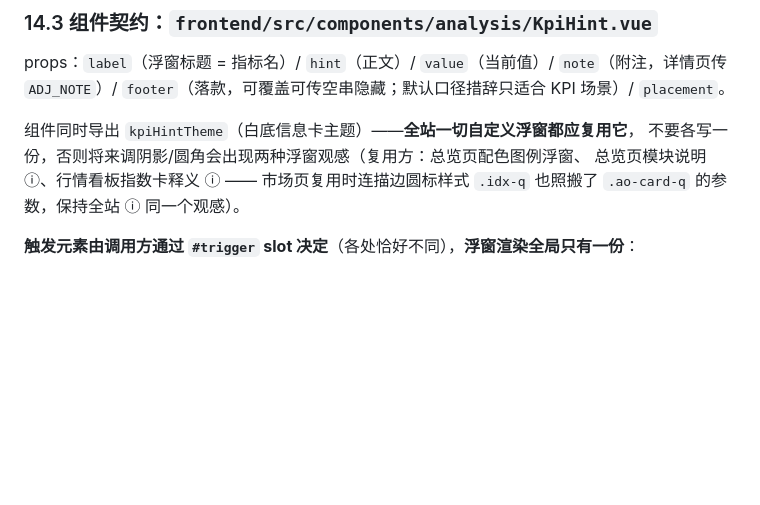
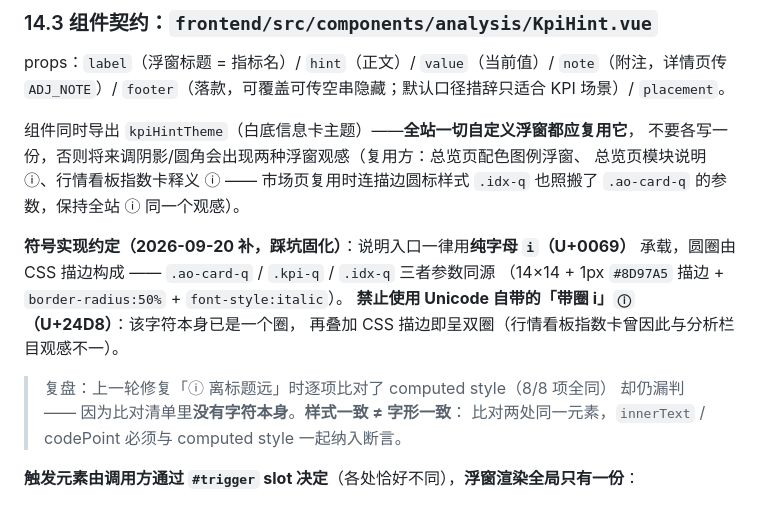
Before and after one commit to HongtaiChen/InfoData, a Markdown page: docs/design/分析研究模块交互设计规范.md, the part around the change. Rendered like a GitHub page; blank space fills up the shorter version.

Commit message:
docs(分析研究): §14 组件契约补「符号实现约定」—— 说明入口用纯字母 i，禁用带圈字符 ⓘ
把本轮踩坑固化为规范条款：
- 全站说明入口（.ao-card-q / .kpi-q / .idx-q）一律用纯字母 i（U+0069），
  圆由 CSS 描边构成，三者参数同源（14×14 + 1px #8D97A5 + 50% 圆角 + italic）；
- 禁止使用 Unicode 带圈字符 ⓘ（U+24D8）—— 字符自带一圈，叠加描边即双圈；
- 复盘注记：上一轮「ⓘ 离标题远」的修复中 computed style 8/8 项全同却漏判，
  因为比对照单里没有字符本身 → **样式一致 ≠ 字形一致**，
  innerText / codePoint 必须与 computed style 一起纳入断言。

```diff
--- a/docs/design/分析研究模块交互设计规范.md
+++ b/docs/design/分析研究模块交互设计规范.md
@@ -615,6 +615,16 @@ props：`label`（浮窗标题 = 指标名）/ `hint`（正文）/ `value`（当
 总览页模块说明 ⓘ、行情看板指数卡释义 ⓘ —— 市场页复用时连描边圆标样式
 `.idx-q` 也照搬了 `.ao-card-q` 的参数，保持全站 ⓘ 同一个观感）。
 
+**符号实现约定（2026-09-20 补，踩坑固化）**：说明入口一律用**纯字母 `i`（U+0069）**
+承载，圆圈由 CSS 描边构成 —— `.ao-card-q` / `.kpi-q` / `.idx-q` 三者参数同源
+（14×14 + 1px `#8D97A5` 描边 + `border-radius:50%` + `font-style:italic`）。
+**禁止使用 Unicode 自带的「带圈 i」`ⓘ`（U+24D8）**：该字符本身已是一个圈，
+再叠加 CSS 描边即呈双圈（行情看板指数卡曾因此与分析栏目观感不一）。
+
+> 复盘：上一轮修复「ⓘ 离标题远」时逐项比对了 computed style（8/8 项全同）
+> 却仍漏判 —— 因为比对清单里**没有字符本身**。**样式一致 ≠ 字形一致**：
+> 比对两处同一元素，`innerText` / codePoint 必须与 computed style 一起纳入断言。
+
 **触发元素由调用方通过 `#trigger` slot 决定**（各处恰好不同），**浮窗渲染全局只有一份**：
 
 - 卡片墙 KPI → 触发元素 = ⓘ 图标本身：卡片是 `@click=open(m)` 的跳转按钮，整卡悬浮会与「点击进详情」互相干扰；
```
